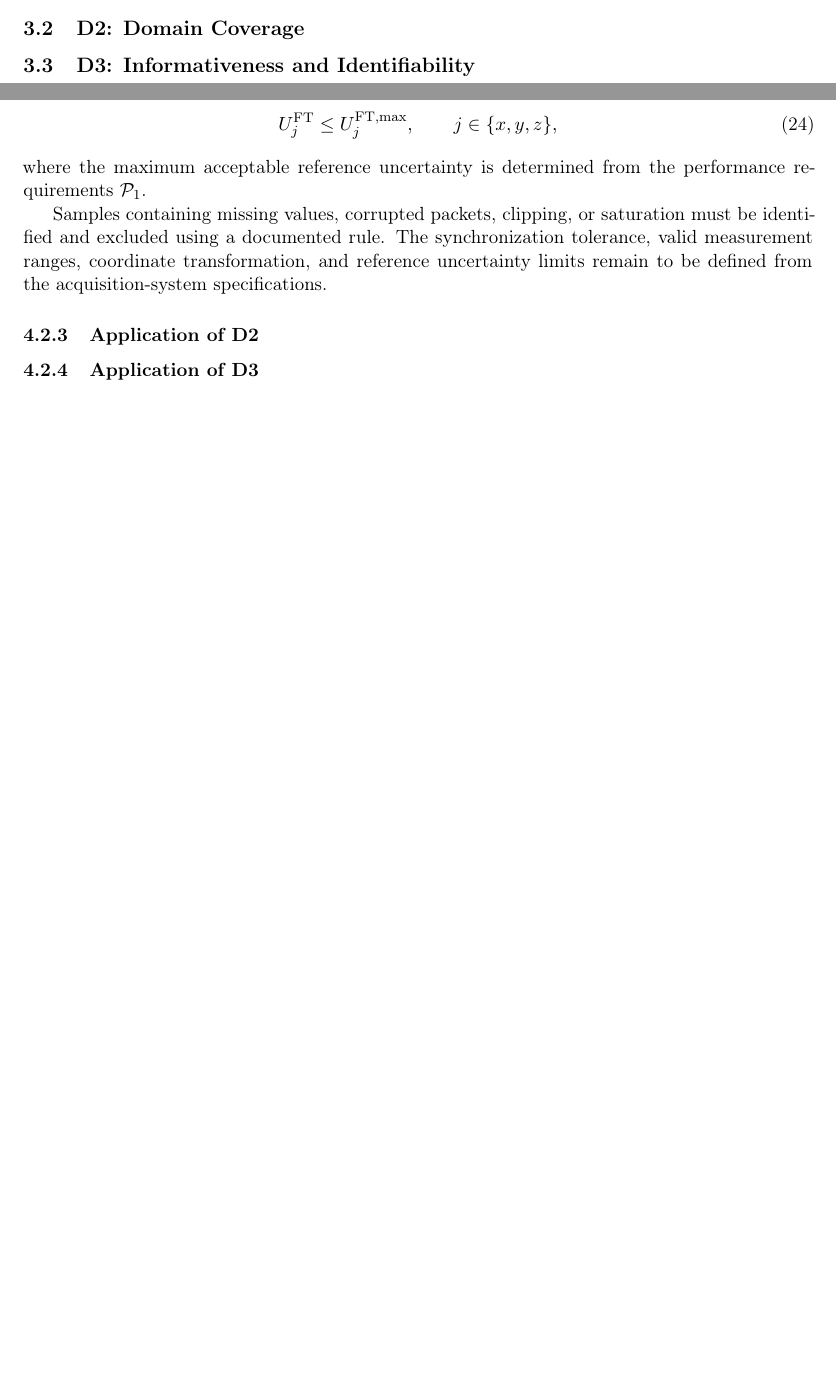
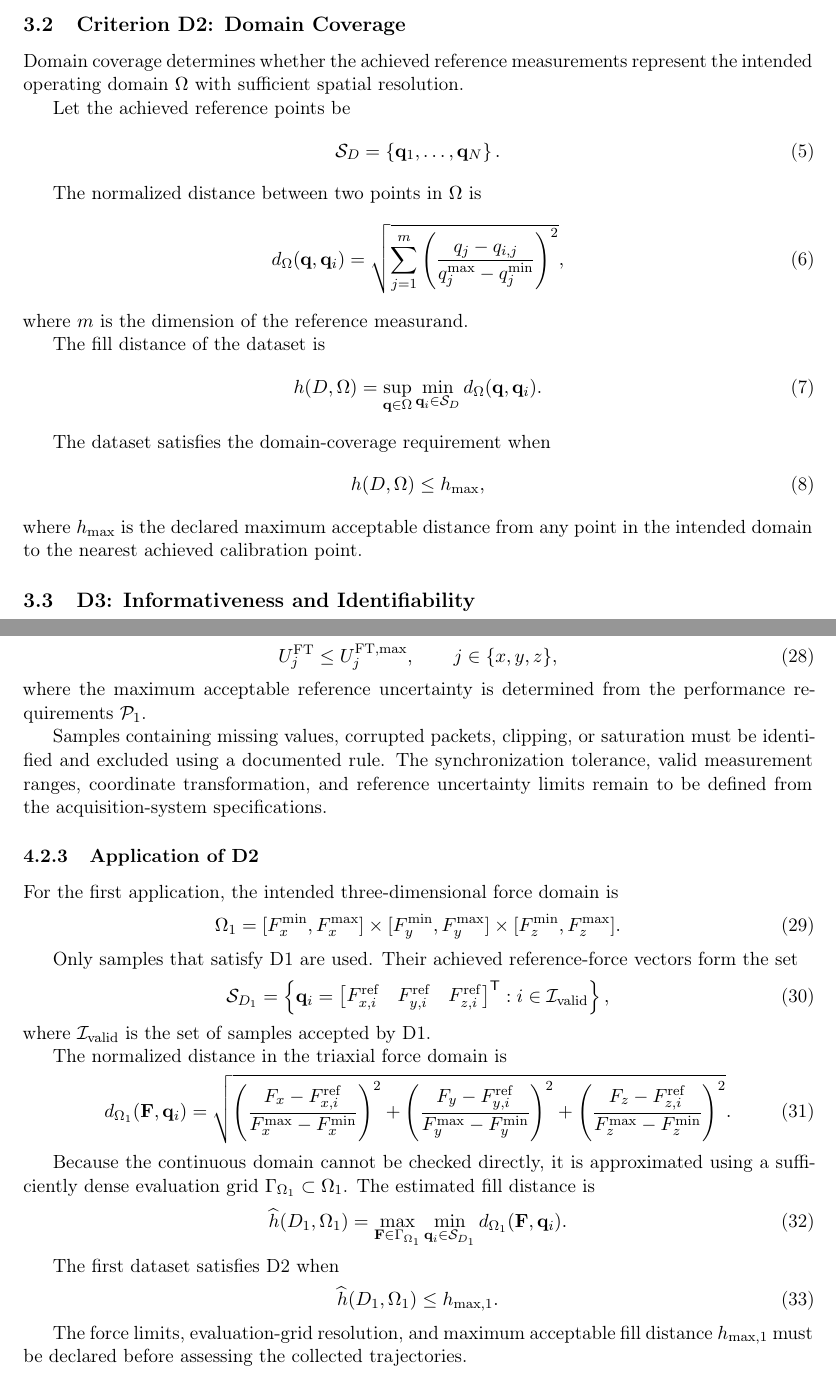
Before and after one commit to DariusGiannoli/calibration-framework, a LaTeX document (main.tex): two parts of pages 2 and 5 of 5 before the commit and two parts of pages 3 and 6 of 7 after it, joined at a grey line, cut so that both start at the same text, the shorter picture padded with empty space. Compiled offline with pdfLaTeX.

Commit message:
Updates from Overleaf

```diff
--- a/main.tex
+++ b/main.tex
@@ -94,7 +94,50 @@ reference sensor and the triaxial sensor must also be known. If these
 conditions are not satisfied, the input--target pairs cannot be trusted for
 calibration.
 
-\subsection{D2: Domain Coverage}
+\subsection{Criterion D2: Domain Coverage}
+
+Domain coverage determines whether the achieved reference measurements
+represent the intended operating domain $\Omega$ with sufficient spatial
+resolution.
+
+Let the achieved reference points be
+\begin{equation}
+    \mathcal{S}_D
+    =
+    \left\{
+        \mathbf{q}_1,\ldots,\mathbf{q}_N
+    \right\}.
+\end{equation}
+
+The normalized distance between two points in $\Omega$ is
+\begin{equation}
+    d_{\Omega}(\mathbf{q},\mathbf{q}_i)
+    =
+    \sqrt{
+        \sum_{j=1}^{m}
+        \left(
+            \frac{q_j-q_{i,j}}
+                 {q_j^{\max}-q_j^{\min}}
+        \right)^2
+    },
+\end{equation}
+where $m$ is the dimension of the reference measurand.
+
+The fill distance of the dataset is
+\begin{equation}
+    h(D,\Omega)
+    =
+    \sup_{\mathbf{q}\in\Omega}
+    \min_{\mathbf{q}_i\in\mathcal{S}_D}
+    d_{\Omega}(\mathbf{q},\mathbf{q}_i).
+\end{equation}
+
+The dataset satisfies the domain-coverage requirement when
+\begin{equation}
+    h(D,\Omega)\leq h_{\max},
+\end{equation}
+where $h_{\max}$ is the declared maximum acceptable distance from any point in
+the intended domain to the nearest achieved calibration point.
 \subsection{D3: Informativeness and Identifiability}
 
 
@@ -371,5 +414,79 @@ tolerance, valid measurement ranges, coordinate transformation, and reference
 uncertainty limits remain to be defined from the acquisition-system
 specifications.
 \subsubsection{Application of D2}
+
+For the first application, the intended three-dimensional force domain is
+\begin{equation}
+    \Omega_1
+    =
+    [F_x^{\min},F_x^{\max}]
+    \times
+    [F_y^{\min},F_y^{\max}]
+    \times
+    [F_z^{\min},F_z^{\max}].
+\end{equation}
+
+Only samples that satisfy D1 are used. Their achieved reference-force vectors
+form the set
+\begin{equation}
+    \mathcal{S}_{D_1}
+    =
+    \left\{
+        \mathbf{q}_i
+        =
+        \begin{bmatrix}
+            F_{x,i}^{\mathrm{ref}} &
+            F_{y,i}^{\mathrm{ref}} &
+            F_{z,i}^{\mathrm{ref}}
+        \end{bmatrix}^{\mathsf{T}}
+        :
+        i\in\mathcal{I}_{\mathrm{valid}}
+    \right\},
+\end{equation}
+where $\mathcal{I}_{\mathrm{valid}}$ is the set of samples accepted by D1.
+
+The normalized distance in the triaxial force domain is
+\begin{equation}
+    d_{\Omega_1}(\mathbf{F},\mathbf{q}_i)
+    =
+    \sqrt{
+        \left(
+            \frac{F_x-F_{x,i}^{\mathrm{ref}}}
+                 {F_x^{\max}-F_x^{\min}}
+        \right)^2
+        +
+        \left(
+            \frac{F_y-F_{y,i}^{\mathrm{ref}}}
+                 {F_y^{\max}-F_y^{\min}}
+        \right)^2
+        +
+        \left(
+            \frac{F_z-F_{z,i}^{\mathrm{ref}}}
+                 {F_z^{\max}-F_z^{\min}}
+        \right)^2
+    }.
+\end{equation}
+
+Because the continuous domain cannot be checked directly, it is approximated
+using a sufficiently dense evaluation grid
+$\Gamma_{\Omega_1}\subset\Omega_1$. The estimated fill distance is
+\begin{equation}
+    \widehat{h}(D_1,\Omega_1)
+    =
+    \max_{\mathbf{F}\in\Gamma_{\Omega_1}}
+    \min_{\mathbf{q}_i\in\mathcal{S}_{D_1}}
+    d_{\Omega_1}(\mathbf{F},\mathbf{q}_i).
+\end{equation}
+
+The first dataset satisfies D2 when
+\begin{equation}
+    \widehat{h}(D_1,\Omega_1)
+    \leq
+    h_{\max,1}.
+\end{equation}
+
+The force limits, evaluation-grid resolution, and maximum acceptable fill
+distance $h_{\max,1}$ must be declared before assessing the collected
+trajectories.
 \subsubsection{Application of D3}
 \end{document}
```
